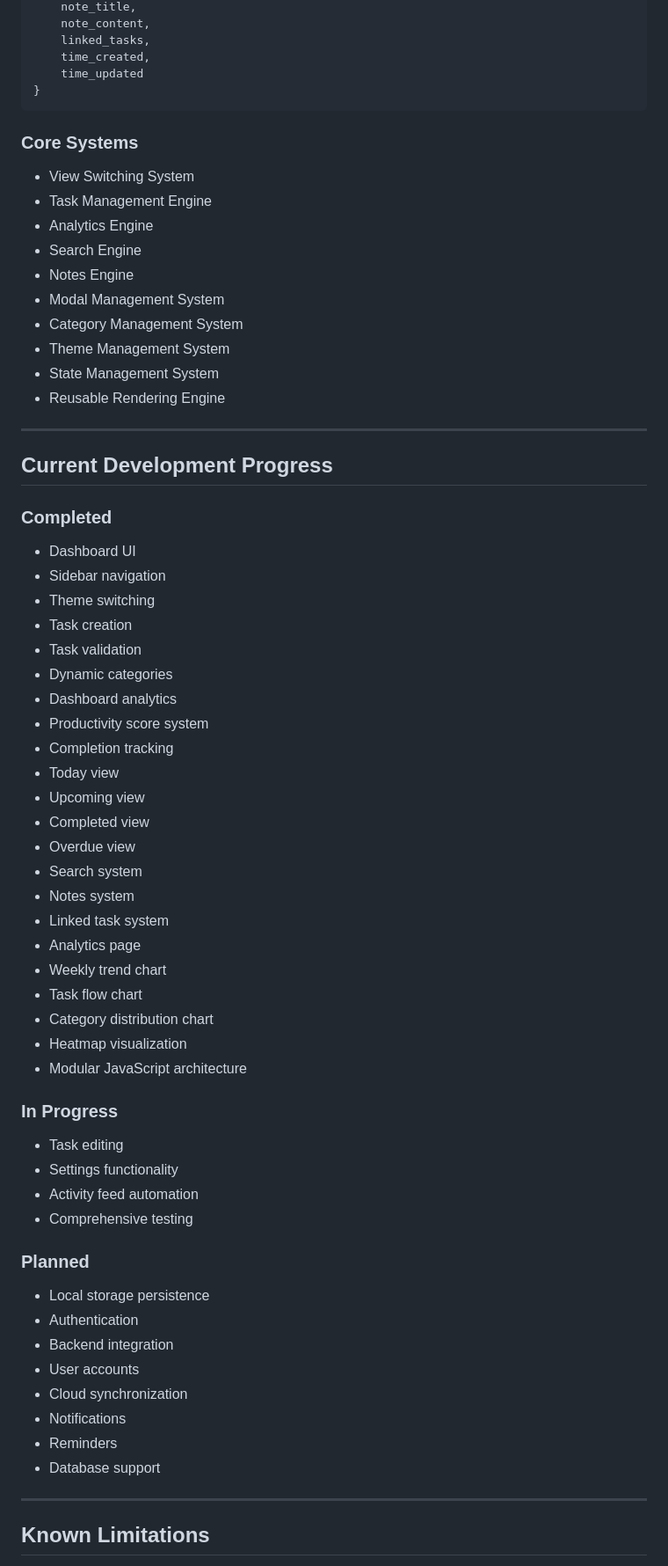
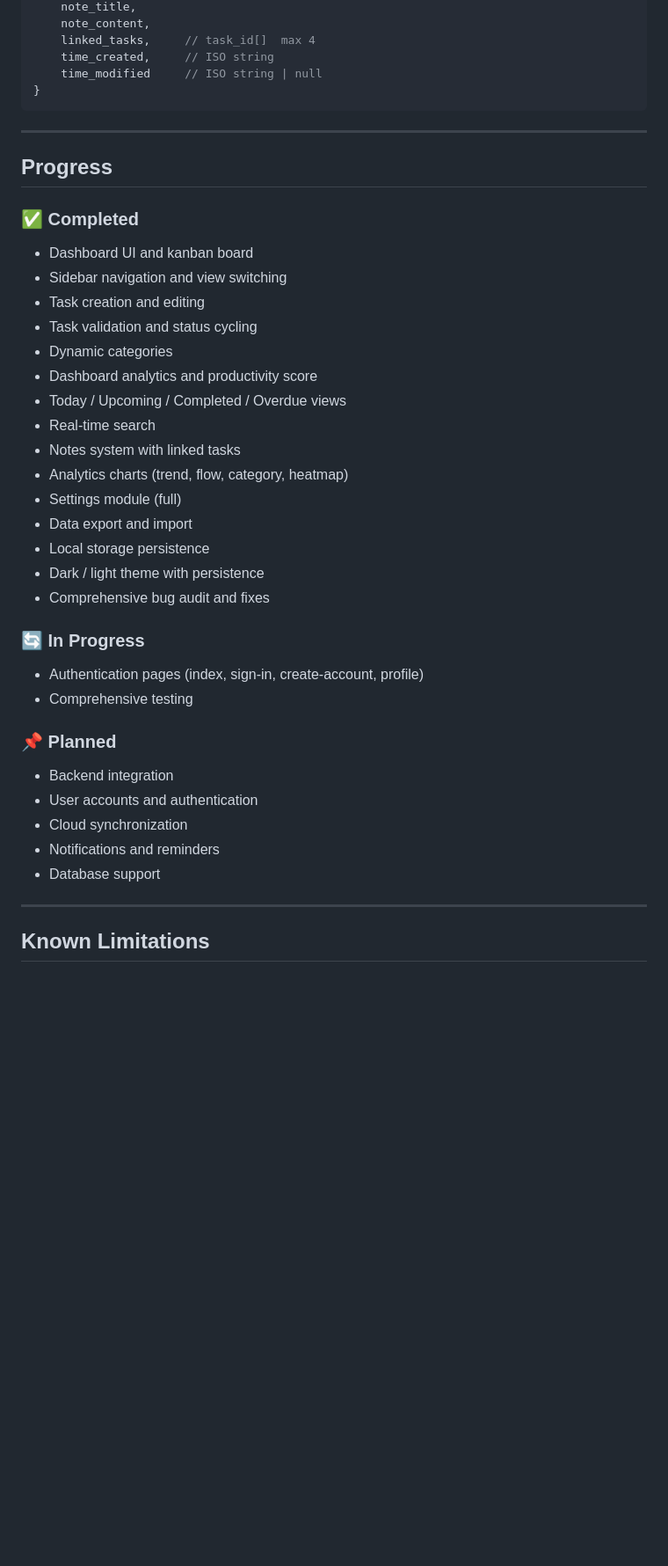
Before and after one commit to 28-aditya/dunzo, a Markdown page: README.md, the part around one of its changes. Shown at 88% size. Rendered like a GitHub page; blank space fills up the shorter version.

````diff
--- a/README.md
+++ b/README.md
@@ -171,70 +137,42 @@ state = {
     note_title,
     note_content,
-    linked_tasks,
-    time_created,
-    time_updated
+    linked_tasks,     // task_id[]  max 4
+    time_created,     // ISO string
+    time_modified     // ISO string | null
 }
 ```
 
-### Core Systems
-
-* View Switching System
-* Task Management Engine
-* Analytics Engine
-* Search Engine
-* Notes Engine
-* Modal Management System
-* Category Management System
-* Theme Management System
-* State Management System
-* Reusable Rendering Engine
-
 ---
 
-## Current Development Progress
+## Progress
 
-### Completed
+### ✅ Completed
+- Dashboard UI and kanban board
+- Sidebar navigation and view switching
+- Task creation and editing
+- Task validation and status cycling
+- Dynamic categories
+- Dashboard analytics and productivity score
+- Today / Upcoming / Completed / Overdue views
+- Real-time search
+- Notes system with linked tasks
+- Analytics charts (trend, flow, category, heatmap)
+- Settings module (full)
+- Data export and import
+- Local storage persistence
+- Dark / light theme with persistence
+- Comprehensive bug audit and fixes
 
-* Dashboard UI
-* Sidebar navigation
-* Theme switching
-* Task creation
-* Task validation
-* Dynamic categories
-* Dashboard analytics
-* Productivity score system
-* Completion tracking
-* Today view
-* Upcoming view
-* Completed view
-* Overdue view
-* Search system
-* Notes system
-* Linked task system
-* Analytics page
-* Weekly trend chart
-* Task flow chart
-* Category distribution chart
-* Heatmap visualization
-* Modular JavaScript architecture
+### 🔄 In Progress
+- Authentication pages (index, sign-in, create-account, profile)
+- Comprehensive testing
 
-### In Progress
-
-* Task editing
-* Settings functionality
-* Activity feed automation
-* Comprehensive testing
-
-### Planned
-
-* Local storage persistence
-* Authentication
-* Backend integration
-* User accounts
-* Cloud synchronization
-* Notifications
-* Reminders
-* Database support
+### 📌 Planned
+- Backend integration
+- User accounts and authentication
+- Cloud synchronization
+- Notifications and reminders
+- Database support
 
 ---
 
````
Also changed, not shown: other parts of README.md (+123 -160 lines).
